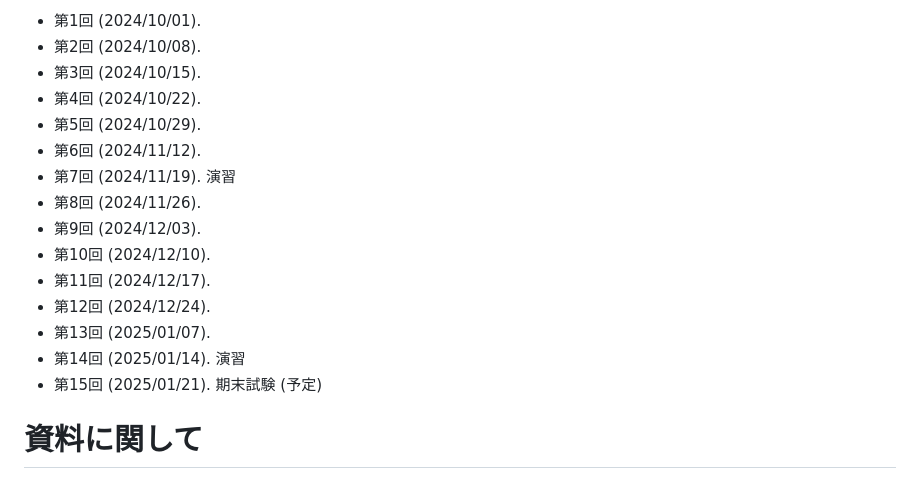
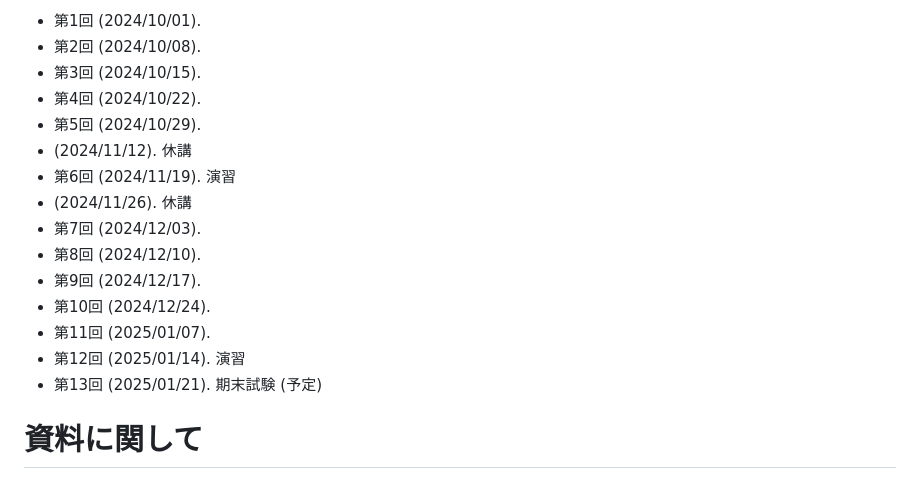
Before and after one commit to masataka123/2024_winter_linear_algebra, a Markdown page: README.md, the part around the change. GitHub-like rendering.

```diff
--- a/README.md
+++ b/README.md
@@ -154,16 +154,16 @@
 - 第3回 (2024/10/15).
 - 第4回 (2024/10/22).
 - 第5回 (2024/10/29).
-- 第6回 (2024/11/12).
-- 第7回 (2024/11/19). 演習
-- 第8回 (2024/11/26).
-- 第9回 (2024/12/03).
-- 第10回 (2024/12/10).
-- 第11回 (2024/12/17).
-- 第12回 (2024/12/24).
-- 第13回 (2025/01/07).
-- 第14回 (2025/01/14).  演習
-- 第15回 (2025/01/21).  期末試験 (予定)
+-  (2024/11/12). 休講
+- 第6回 (2024/11/19). 演習
+-  (2024/11/26). 休講
+- 第7回 (2024/12/03).
+- 第8回 (2024/12/10).
+- 第9回 (2024/12/17).
+- 第10回 (2024/12/24).
+- 第11回 (2025/01/07).
+- 第12回 (2025/01/14).  演習
+- 第13回 (2025/01/21).  期末試験 (予定)
 
 <!--
 - 第1回 (2023/10/05). [第1回授業板書](https://masataka123.github.io/2024_winter_linear_algebra/material/1_授業板書.pdf)
```
